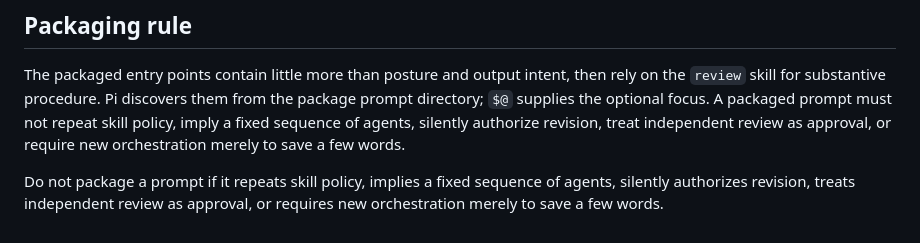
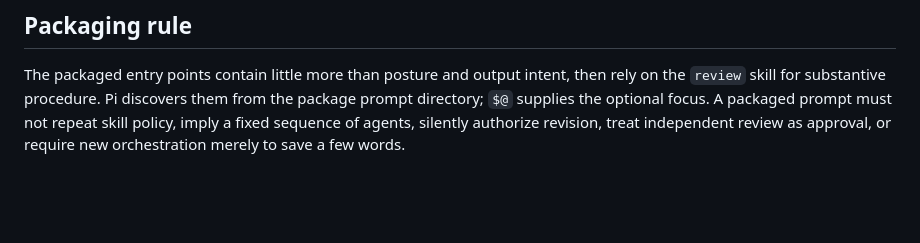
Before and after one commit to Joao-O-Santos/pi-sych, a Markdown page: docs/review-prompts.md, the part around the change. Rendered like a GitHub page; blank space fills up the shorter version.

Commit message:
Remove duplicated review prompt packaging rule

```diff
--- a/docs/review-prompts.md
+++ b/docs/review-prompts.md
@@ -104,8 +104,3 @@ optional focus. A packaged prompt must not repeat skill policy, imply a
 fixed sequence of agents, silently authorize revision, treat independent
 review as approval, or require new orchestration merely to save a few
 words.
-
-Do not package a prompt if it repeats skill policy, implies a fixed
-sequence of agents, silently authorizes revision, treats independent
-review as approval, or requires new orchestration merely to save a few
-words.
```
